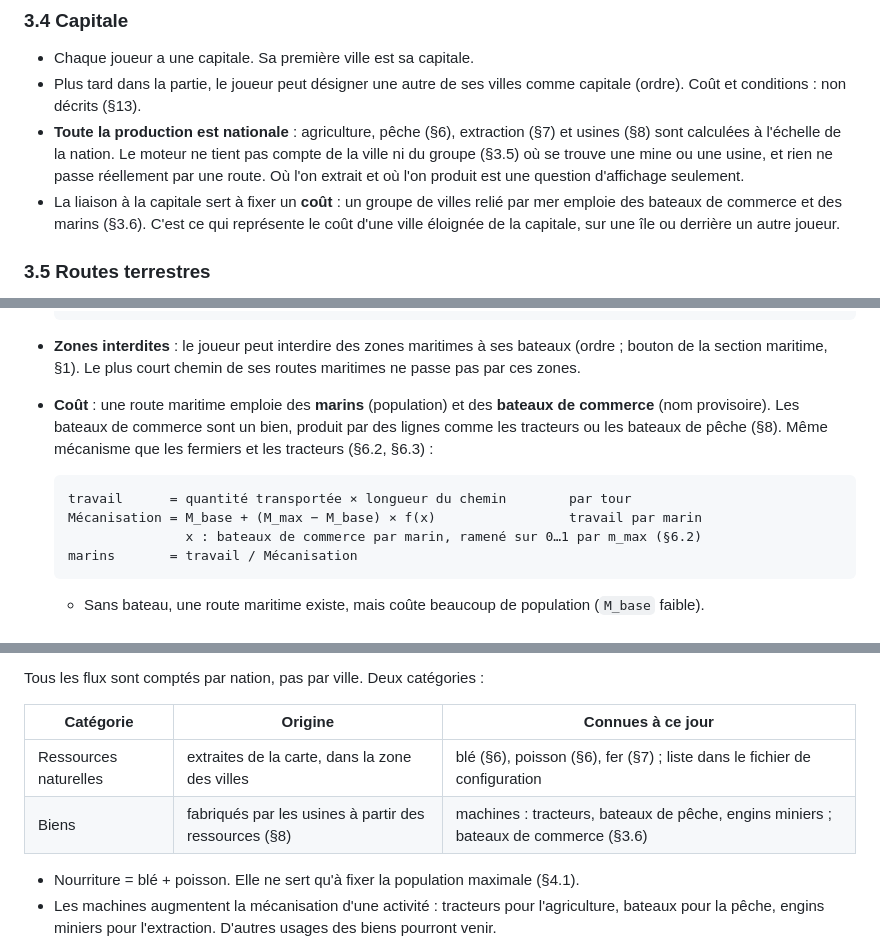
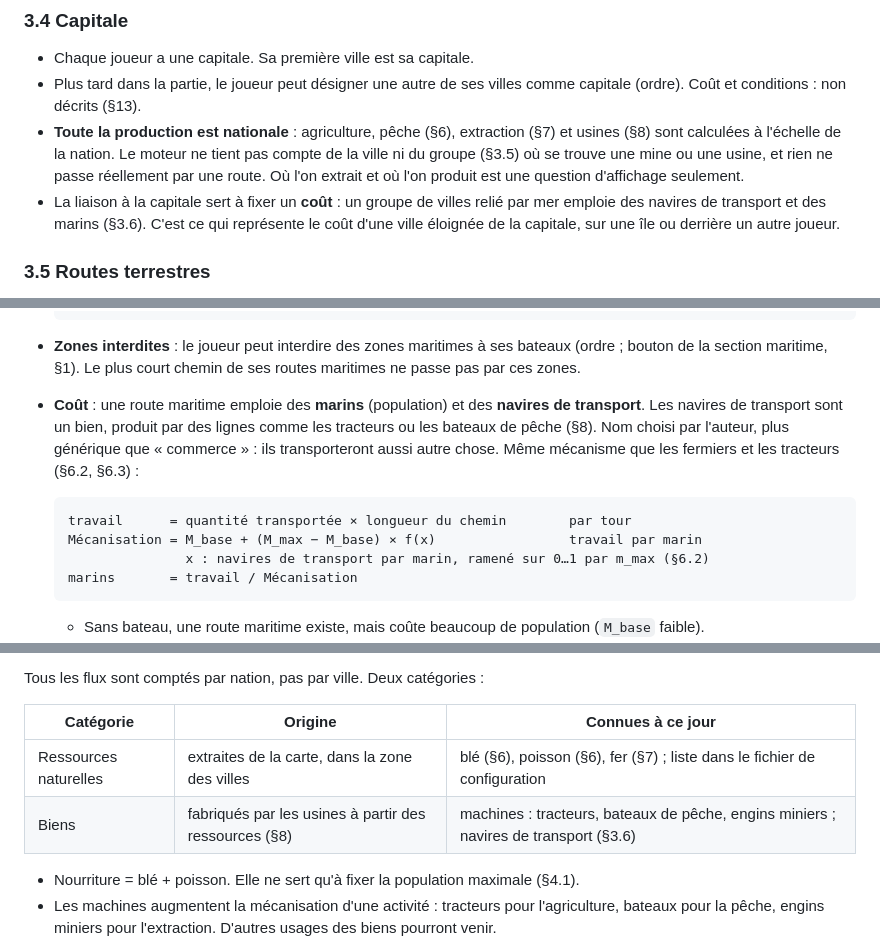
Before and after one commit to paul-le-poulpe/fronts_of_iron, a Markdown page: Docs/Design/00-Game.md, 3 parts joined by grey strips. Rendered like a GitHub page.

Commit message:
Doc : bateaux de commerce renommés navires de transport (00-Game)
Nom choisi par l'auteur, plus générique : ces navires transporteront aussi
autre chose que le commerce.

Co-Authored-By: Claude Opus 5.5 <noreply@anthropic.com>

````diff
--- a/Docs/Design/00-Game.md
+++ b/Docs/Design/00-Game.md
@@ -209,7 +209,7 @@ L'auteur a annoncé d'autres règles de placement, à décrire (§13).
   mine ou une usine, et rien ne passe réellement par une route. Où l'on
   extrait et où l'on produit est une question d'affichage seulement.
 - La liaison à la capitale sert à fixer un **coût** : un groupe de villes
-  relié par mer emploie des bateaux de commerce et des marins (§3.6). C'est
+  relié par mer emploie des navires de transport et des marins (§3.6). C'est
   ce qui représente le coût d'une ville éloignée de la capitale, sur une île
   ou derrière un autre joueur.
 
@@ -310,14 +310,15 @@ ne le calcule pas.
   bateaux (ordre ; bouton de la section maritime, §1). Le plus court chemin de
   ses routes maritimes ne passe pas par ces zones.
 - **Coût** : une route maritime emploie des **marins** (population) et des
-  **bateaux de commerce** (nom provisoire). Les bateaux de commerce sont un
-  bien, produit par des lignes comme les tracteurs ou les bateaux de pêche
-  (§8). Même mécanisme que les fermiers et les tracteurs (§6.2, §6.3) :
+  **navires de transport**. Les navires de transport sont un bien, produit
+  par des lignes comme les tracteurs ou les bateaux de pêche (§8). Nom choisi
+  par l'auteur, plus générique que « commerce » : ils transporteront aussi
+  autre chose. Même mécanisme que les fermiers et les tracteurs (§6.2, §6.3) :
 
   ```
   travail      = quantité transportée × longueur du chemin        par tour
   Mécanisation = M_base + (M_max − M_base) × f(x)                 travail par marin
-                 x : bateaux de commerce par marin, ramené sur 0…1 par m_max (§6.2)
+                 x : navires de transport par marin, ramené sur 0…1 par m_max (§6.2)
   marins       = travail / Mécanisation
   ```
 
@@ -420,7 +421,7 @@ Tous les flux sont comptés par nation, pas par ville. Deux catégories :
 | Catégorie | Origine | Connues à ce jour |
 | --- | --- | --- |
 | Ressources naturelles | extraites de la carte, dans la zone des villes | blé (§6), poisson (§6), fer (§7) ; liste dans le fichier de configuration |
-| Biens | fabriqués par les usines à partir des ressources (§8) | machines : tracteurs, bateaux de pêche, engins miniers ; bateaux de commerce (§3.6) |
+| Biens | fabriqués par les usines à partir des ressources (§8) | machines : tracteurs, bateaux de pêche, engins miniers ; navires de transport (§3.6) |
 
 - Nourriture = blé + poisson. Elle ne sert qu'à fixer la population maximale
   (§4.1).
````
Also changed, not shown: other parts of Docs/Design/00-Game.md (+3 -3 lines).
